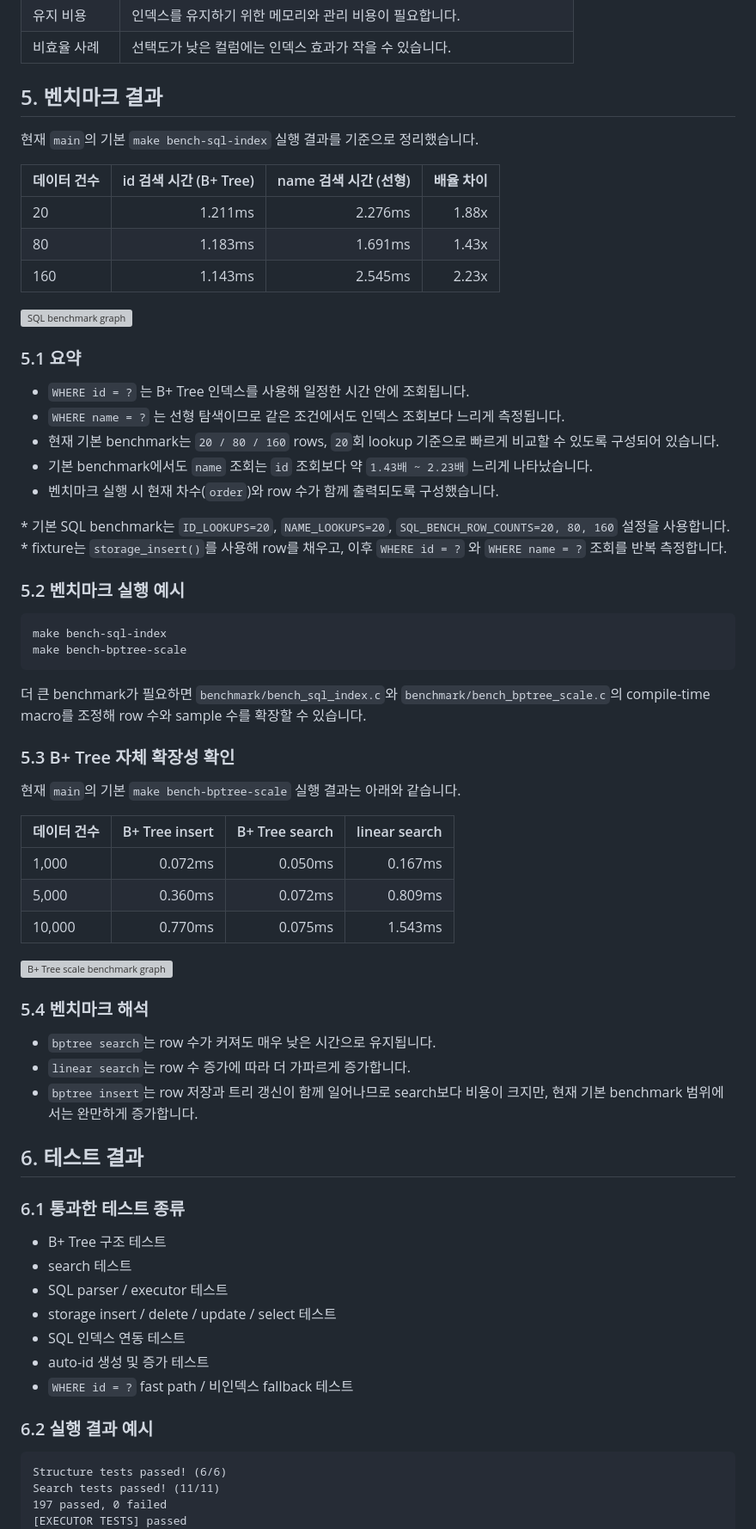
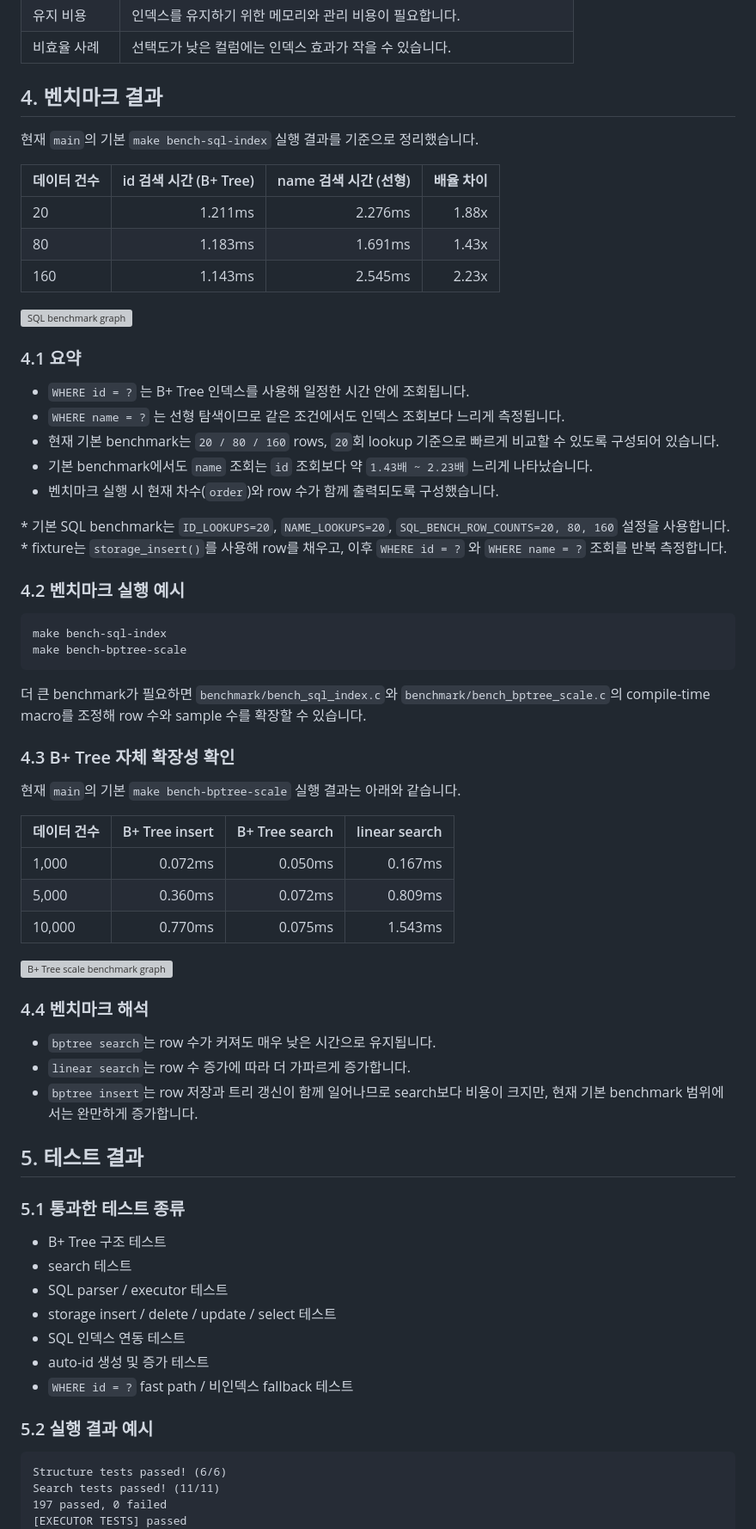
Before and after one commit to hwarang97/jungle_week7_DB, a Markdown page: README.md, the part around one of its changes. Shown at 86% size. Rendered like a GitHub page; grey boxes are pictures that could not be loaded.

Commit message:
[README] 팀원 섹션 제거 + 구조 정리

````diff
--- a/README.md
+++ b/README.md
@@ -110,7 +99,7 @@ python3 server.py
 | 유지 비용 | 인덱스를 유지하기 위한 메모리와 관리 비용이 필요합니다. |
 | 비효율 사례 | 선택도가 낮은 컬럼에는 인덱스 효과가 작을 수 있습니다. |
 
-## 5. 벤치마크 결과
+## 4. 벤치마크 결과
 
 현재 `main`의 기본 `make bench-sql-index` 실행 결과를 기준으로 정리했습니다.
 
@@ -122,7 +111,7 @@ python3 server.py
 
 ![SQL benchmark graph](docs/benchmark-sql-index.svg)
 
-### 5.1 요약
+### 4.1 요약
 
 - `WHERE id = ?` 는 B+ Tree 인덱스를 사용해 일정한 시간 안에 조회됩니다.
 - `WHERE name = ?` 는 선형 탐색이므로 같은 조건에서도 인덱스 조회보다 느리게 측정됩니다.
@@ -133,7 +122,7 @@ python3 server.py
 \* 기본 SQL benchmark는 `ID_LOOKUPS=20`, `NAME_LOOKUPS=20`, `SQL_BENCH_ROW_COUNTS=20, 80, 160` 설정을 사용합니다.
 \* fixture는 `storage_insert()`를 사용해 row를 채우고, 이후 `WHERE id = ?` 와 `WHERE name = ?` 조회를 반복 측정합니다.
 
-### 5.2 벤치마크 실행 예시
+### 4.2 벤치마크 실행 예시
 
 ```bash
 make bench-sql-index
@@ -142,7 +131,7 @@ make bench-bptree-scale
 
 더 큰 benchmark가 필요하면 `benchmark/bench_sql_index.c`와 `benchmark/bench_bptree_scale.c`의 compile-time macro를 조정해 row 수와 sample 수를 확장할 수 있습니다.
 
-### 5.3 B+ Tree 자체 확장성 확인
+### 4.3 B+ Tree 자체 확장성 확인
 
 현재 `main`의 기본 `make bench-bptree-scale` 실행 결과는 아래와 같습니다.
 
@@ -154,15 +143,15 @@ make bench-bptree-scale
 
 ![B+ Tree scale benchmark graph](docs/benchmark-bptree-scale.svg)
 
-### 5.4 벤치마크 해석
+### 4.4 벤치마크 해석
 
 - `bptree search`는 row 수가 커져도 매우 낮은 시간으로 유지됩니다.
 - `linear search`는 row 수 증가에 따라 더 가파르게 증가합니다.
 - `bptree insert`는 row 저장과 트리 갱신이 함께 일어나므로 search보다 비용이 크지만, 현재 기본 benchmark 범위에서는 완만하게 증가합니다.
 
-## 6. 테스트 결과
+## 5. 테스트 결과
 
-### 6.1 통과한 테스트 종류
+### 5.1 통과한 테스트 종류
 
 - B+ Tree 구조 테스트
 - search 테스트
@@ -172,7 +161,7 @@ make bench-bptree-scale
 - auto-id 생성 및 증가 테스트
 - `WHERE id = ?` fast path / 비인덱스 fallback 테스트
 
-### 6.2 실행 결과 예시
+### 5.2 실행 결과 예시
 
 ```text
 Structure tests passed! (6/6)
````
Also changed, not shown: other parts of README.md (+12 -23 lines).
